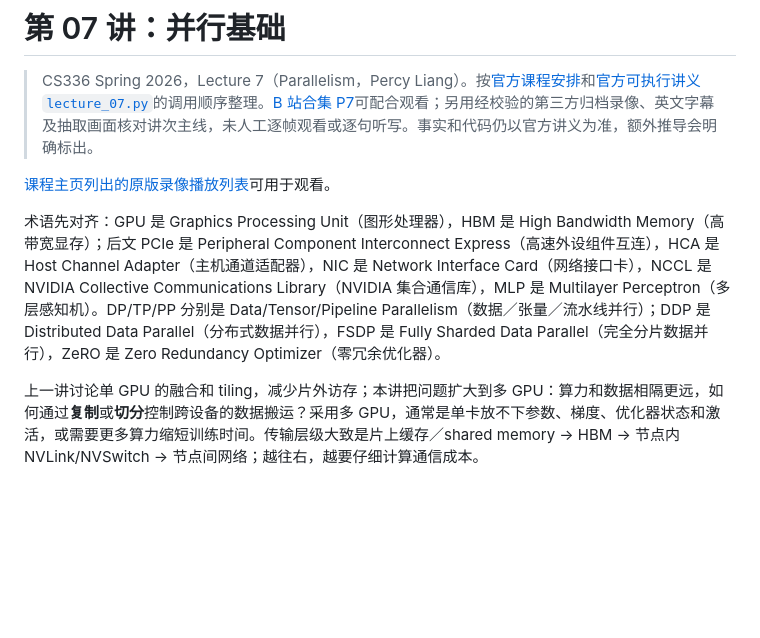
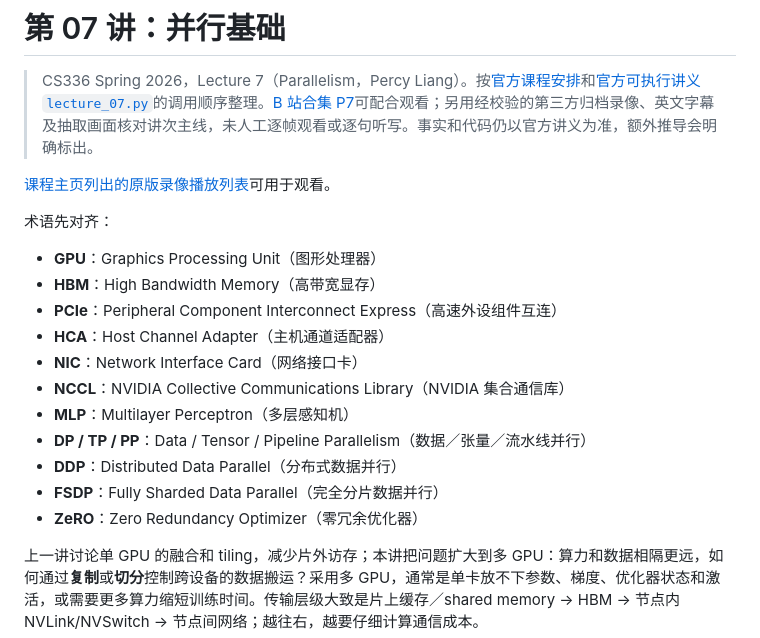
Before and after one commit to code-player-x/learn-cs336, a Markdown page: docs_2026_Fall_cs336/07-并行基础.md, the part around the change. Rendered like a GitHub page; blank space fills up the shorter version.

Commit message:
docs(cs336): turn lecture 07 glossary into a one-per-line list
- split the single dense term paragraph into an unordered list, one
  abbreviation per line, so each acronym is easy to scan and reference

```diff
--- a/docs_2026_Fall_cs336/07-并行基础.md
+++ b/docs_2026_Fall_cs336/07-并行基础.md
@@ -4,7 +4,19 @@
 
 [课程主页列出的原版录像播放列表](https://www.youtube.com/playlist?list=PLoROMvodv4rMqXOcazWaTUHhq-yembLCV)可用于观看。
 
-术语先对齐：GPU 是 Graphics Processing Unit（图形处理器），HBM 是 High Bandwidth Memory（高带宽显存）；后文 PCIe 是 Peripheral Component Interconnect Express（高速外设组件互连），HCA 是 Host Channel Adapter（主机通道适配器），NIC 是 Network Interface Card（网络接口卡），NCCL 是 NVIDIA Collective Communications Library（NVIDIA 集合通信库），MLP 是 Multilayer Perceptron（多层感知机）。DP/TP/PP 分别是 Data/Tensor/Pipeline Parallelism（数据／张量／流水线并行）；DDP 是 Distributed Data Parallel（分布式数据并行），FSDP 是 Fully Sharded Data Parallel（完全分片数据并行），ZeRO 是 Zero Redundancy Optimizer（零冗余优化器）。
+术语先对齐：
+
+- **GPU**：Graphics Processing Unit（图形处理器）
+- **HBM**：High Bandwidth Memory（高带宽显存）
+- **PCIe**：Peripheral Component Interconnect Express（高速外设组件互连）
+- **HCA**：Host Channel Adapter（主机通道适配器）
+- **NIC**：Network Interface Card（网络接口卡）
+- **NCCL**：NVIDIA Collective Communications Library（NVIDIA 集合通信库）
+- **MLP**：Multilayer Perceptron（多层感知机）
+- **DP / TP / PP**：Data / Tensor / Pipeline Parallelism（数据／张量／流水线并行）
+- **DDP**：Distributed Data Parallel（分布式数据并行）
+- **FSDP**：Fully Sharded Data Parallel（完全分片数据并行）
+- **ZeRO**：Zero Redundancy Optimizer（零冗余优化器）
 
 上一讲讨论单 GPU 的融合和 tiling，减少片外访存；本讲把问题扩大到多 GPU：算力和数据相隔更远，如何通过**复制**或**切分**控制跨设备的数据搬运？采用多 GPU，通常是单卡放不下参数、梯度、优化器状态和激活，或需要更多算力缩短训练时间。传输层级大致是片上缓存／shared memory → HBM → 节点内 NVLink/NVSwitch → 节点间网络；越往右，越要仔细计算通信成本。
 
```
